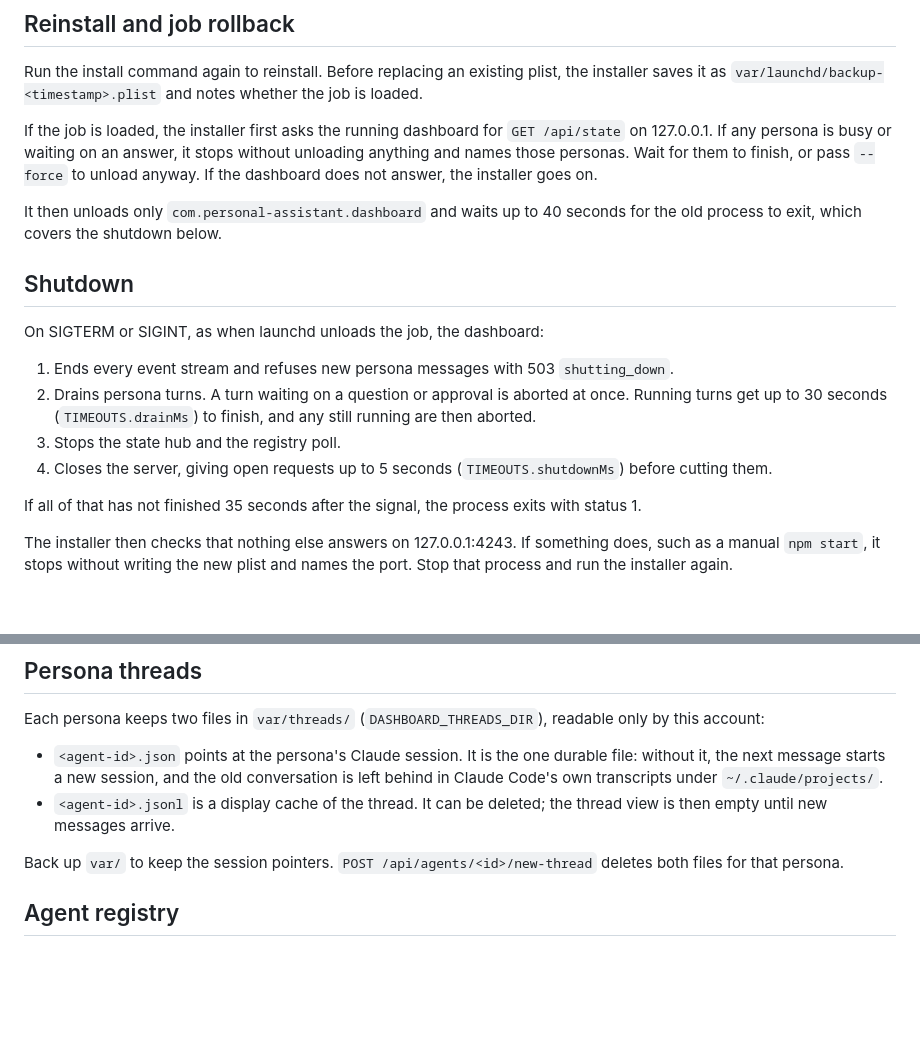
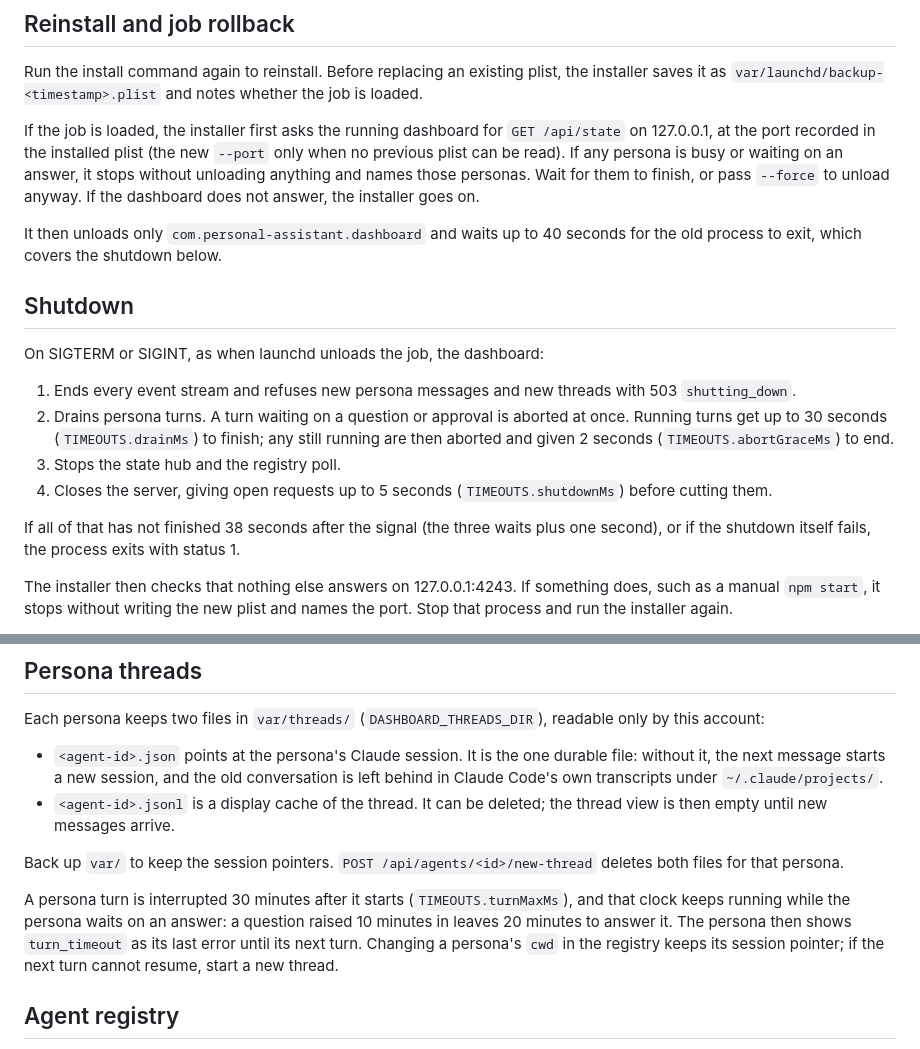
Before and after one commit to hunterphillips/personal-assistant, a Markdown page: docs/operations.md, 2 parts joined by grey strips. GitHub-like rendering; blank space fills up the shorter version.

Commit message:
Describe the shutdown arithmetic, turn clock, and cwd changes in the docs
The forced exit is 38 seconds, not 35. The turn clock keeps running
while a persona waits on an answer. A cwd change keeps the pointer and
New thread is the fix. new-thread can answer shutting_down, unavailable
personas answer persona_unavailable, and questions are never cut.

```diff
--- a/docs/operations.md
+++ b/docs/operations.md
@@ -56,7 +56,7 @@ tail -f var/log/dashboard.log
 
 Run the install command again to reinstall. Before replacing an existing plist, the installer saves it as `var/launchd/backup-<timestamp>.plist` and notes whether the job is loaded.
 
-If the job is loaded, the installer first asks the running dashboard for `GET /api/state` on 127.0.0.1. If any persona is busy or waiting on an answer, it stops without unloading anything and names those personas. Wait for them to finish, or pass `--force` to unload anyway. If the dashboard does not answer, the installer goes on.
+If the job is loaded, the installer first asks the running dashboard for `GET /api/state` on 127.0.0.1, at the port recorded in the installed plist (the new `--port` only when no previous plist can be read). If any persona is busy or waiting on an answer, it stops without unloading anything and names those personas. Wait for them to finish, or pass `--force` to unload anyway. If the dashboard does not answer, the installer goes on.
 
 It then unloads only `com.personal-assistant.dashboard` and waits up to 40 seconds for the old process to exit, which covers the shutdown below.
 
@@ -64,12 +64,12 @@ It then unloads only `com.personal-assistant.dashboard` and waits up to 40 secon
 
 On SIGTERM or SIGINT, as when launchd unloads the job, the dashboard:
 
-1. Ends every event stream and refuses new persona messages with 503 `shutting_down`.
-2. Drains persona turns. A turn waiting on a question or approval is aborted at once. Running turns get up to 30 seconds (`TIMEOUTS.drainMs`) to finish, and any still running are then aborted.
+1. Ends every event stream and refuses new persona messages and new threads with 503 `shutting_down`.
+2. Drains persona turns. A turn waiting on a question or approval is aborted at once. Running turns get up to 30 seconds (`TIMEOUTS.drainMs`) to finish; any still running are then aborted and given 2 seconds (`TIMEOUTS.abortGraceMs`) to end.
 3. Stops the state hub and the registry poll.
 4. Closes the server, giving open requests up to 5 seconds (`TIMEOUTS.shutdownMs`) before cutting them.
 
-If all of that has not finished 35 seconds after the signal, the process exits with status 1.
+If all of that has not finished 38 seconds after the signal (the three waits plus one second), or if the shutdown itself fails, the process exits with status 1.
 
 The installer then checks that nothing else answers on 127.0.0.1:4243. If something does, such as a manual `npm start`, it stops without writing the new plist and names the port. Stop that process and run the installer again.
 
@@ -91,6 +91,8 @@ Each persona keeps two files in `var/threads/` (`DASHBOARD_THREADS_DIR`), readab
 - `<agent-id>.jsonl` is a display cache of the thread. It can be deleted; the thread view is then empty until new messages arrive.
 
 Back up `var/` to keep the session pointers. `POST /api/agents/<id>/new-thread` deletes both files for that persona.
+
+A persona turn is interrupted 30 minutes after it starts (`TIMEOUTS.turnMaxMs`), and that clock keeps running while the persona waits on an answer: a question raised 10 minutes in leaves 20 minutes to answer it. The persona then shows `turn_timeout` as its last error until its next turn. Changing a persona's `cwd` in the registry keeps its session pointer; if the next turn cannot resume, start a new thread.
 
 ## Agent registry
 
```
Also changed, not shown: 1 other file.
